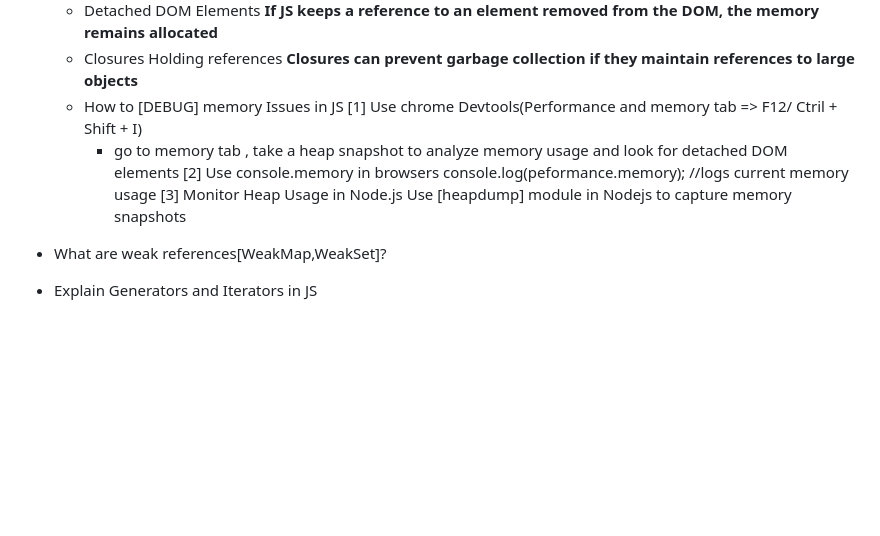
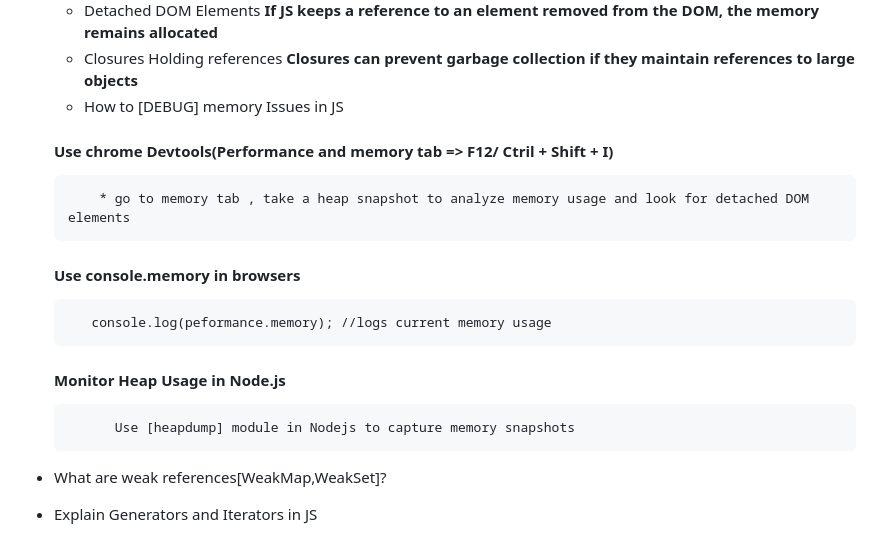
Before and after one commit to nehaumbre/JSR, a Markdown page: NOTES.md, the part around the change. Drawn GitHub-style; blank space fills up the shorter version.

Commit message:
Advanced Topics
Signed-off-by: nehaumbre <nehaumbre28@gmail.com>

```diff
--- a/NOTES.md
+++ b/NOTES.md
@@ -40,11 +40,11 @@
      - Closures Holding references
      **Closures can prevent garbage collection if they maintain references to large objects**
      - How to [DEBUG] memory Issues in JS
-     [1] Use chrome Devtools(Performance and memory tab => F12/ Ctril + Shift + I)
+     #### Use chrome Devtools(Performance and memory tab => F12/ Ctril + Shift + I)
           * go to memory tab , take a heap snapshot to analyze memory usage and look for detached DOM elements
-     [2] Use console.memory in browsers
+     #### Use console.memory in browsers
          console.log(peformance.memory); //logs current memory usage
-     [3] Monitor Heap Usage in Node.js
+     #### Monitor Heap Usage in Node.js
             Use [heapdump] module in Nodejs to capture memory snapshots
 
 
```
